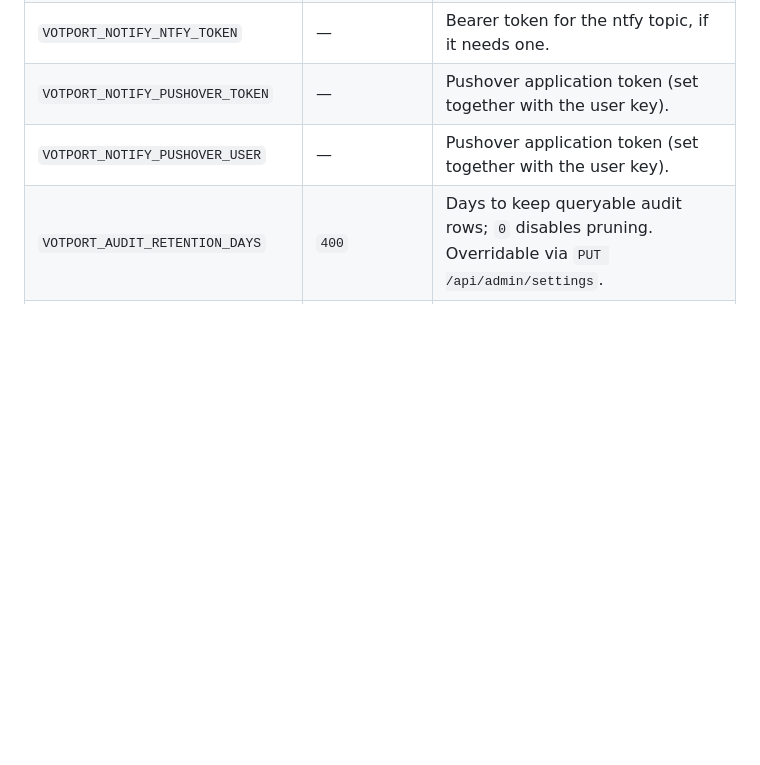
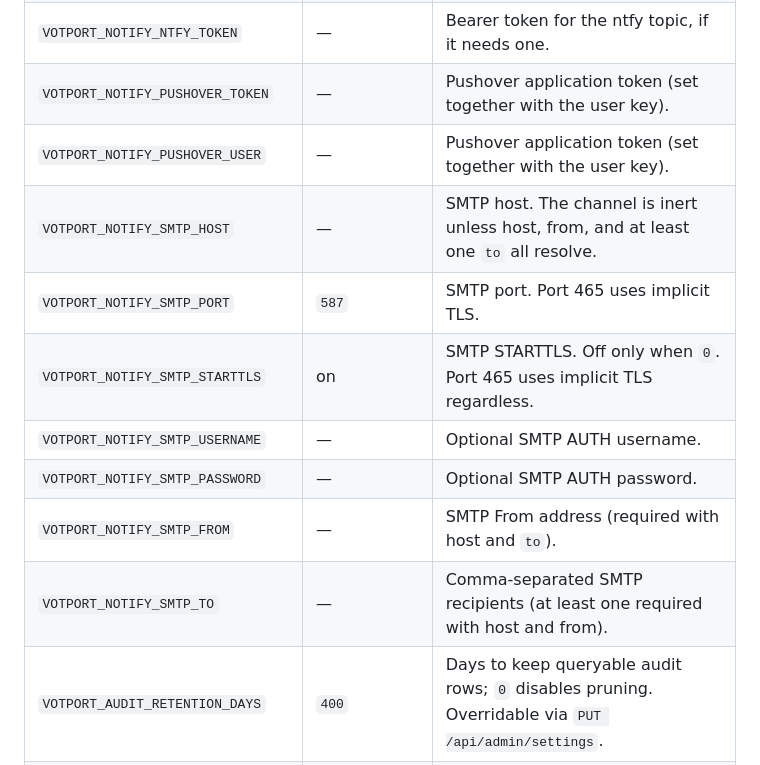
Before and after one commit to halideworks/votport, a Markdown page: README.md, the part around the change. GitHub-like rendering; blank space fills up the shorter version.

Commit message:
fix: document SMTP notify env vars

```diff
--- a/README.md
+++ b/README.md
@@ -92,6 +92,13 @@ Everything is environment variables (see `docker-compose.yml`):
 | `VOTPORT_NOTIFY_NTFY_TOKEN` | — | Bearer token for the ntfy topic, if it needs one. |
 | `VOTPORT_NOTIFY_PUSHOVER_TOKEN` | — | Pushover application token (set together with the user key). |
 | `VOTPORT_NOTIFY_PUSHOVER_USER` | — | Pushover application token (set together with the user key). |
+| `VOTPORT_NOTIFY_SMTP_HOST` | — | SMTP host. The channel is inert unless host, from, and at least one `to` all resolve. |
+| `VOTPORT_NOTIFY_SMTP_PORT` | `587` | SMTP port. Port 465 uses implicit TLS. |
+| `VOTPORT_NOTIFY_SMTP_STARTTLS` | on | SMTP STARTTLS. Off only when `0`. Port 465 uses implicit TLS regardless. |
+| `VOTPORT_NOTIFY_SMTP_USERNAME` | — | Optional SMTP AUTH username. |
+| `VOTPORT_NOTIFY_SMTP_PASSWORD` | — | Optional SMTP AUTH password. |
+| `VOTPORT_NOTIFY_SMTP_FROM` | — | SMTP From address (required with host and `to`). |
+| `VOTPORT_NOTIFY_SMTP_TO` | — | Comma-separated SMTP recipients (at least one required with host and from). |
 | `VOTPORT_AUDIT_RETENTION_DAYS` | `400` | Days to keep queryable audit rows; `0` disables pruning. Overridable via `PUT /api/admin/settings`. |
 | `VOTPORT_UPLOAD_RETENTION_DAYS` | off | Days to keep received files and their records; a daily sweep deletes expired content and audits it. `0` (default) keeps everything. Overridable via `PUT /api/admin/settings`. |
 | `VOTPORT_DEFAULT_MAX_TOTAL_BYTES` | unlimited | Fills a new tenant's byte quota when the request omits it, and caps received bytes on the unnamed default tenant. Named tenants keep the quota on their row. |
```
Also changed, not shown: docs/deployment.md (+1 -1 lines).
